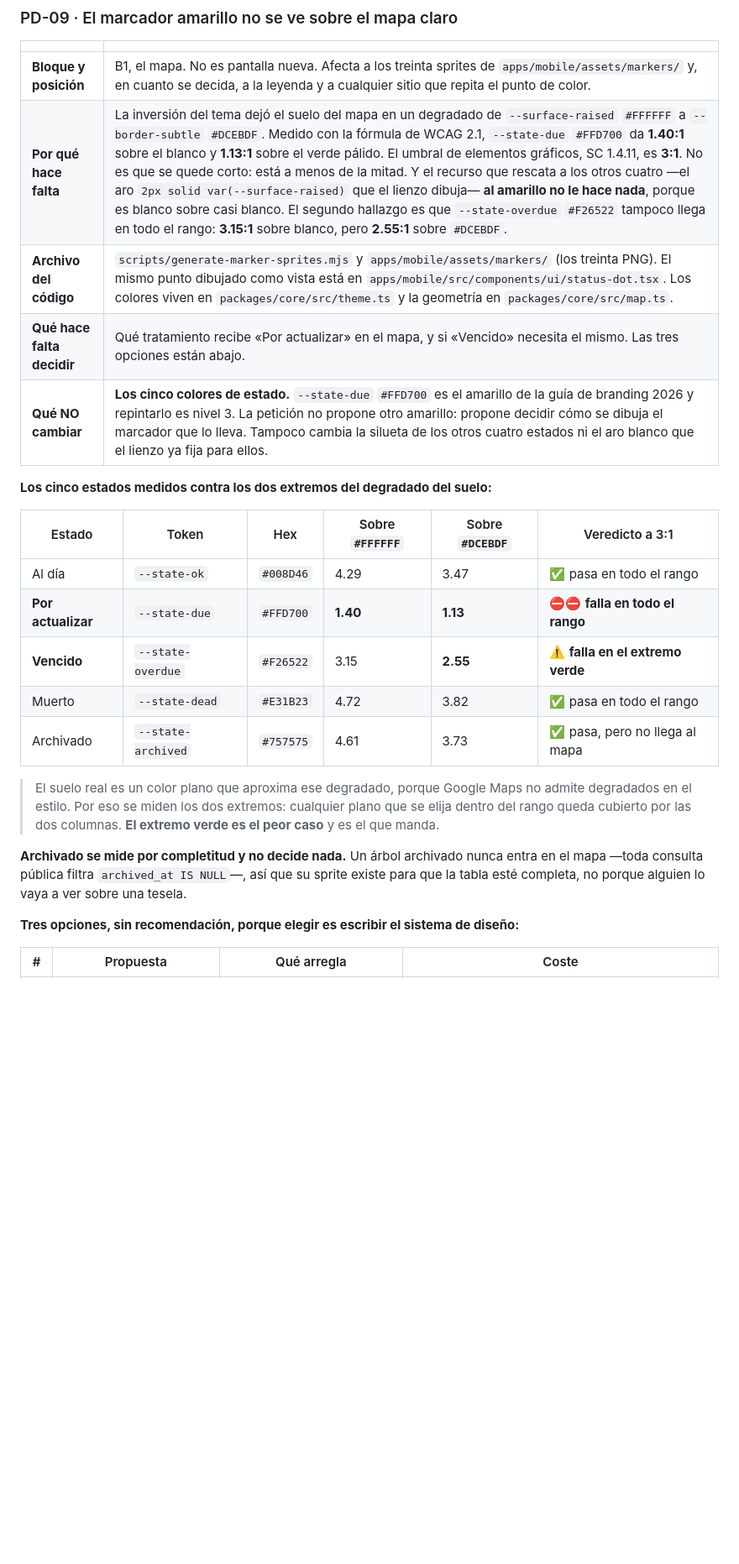
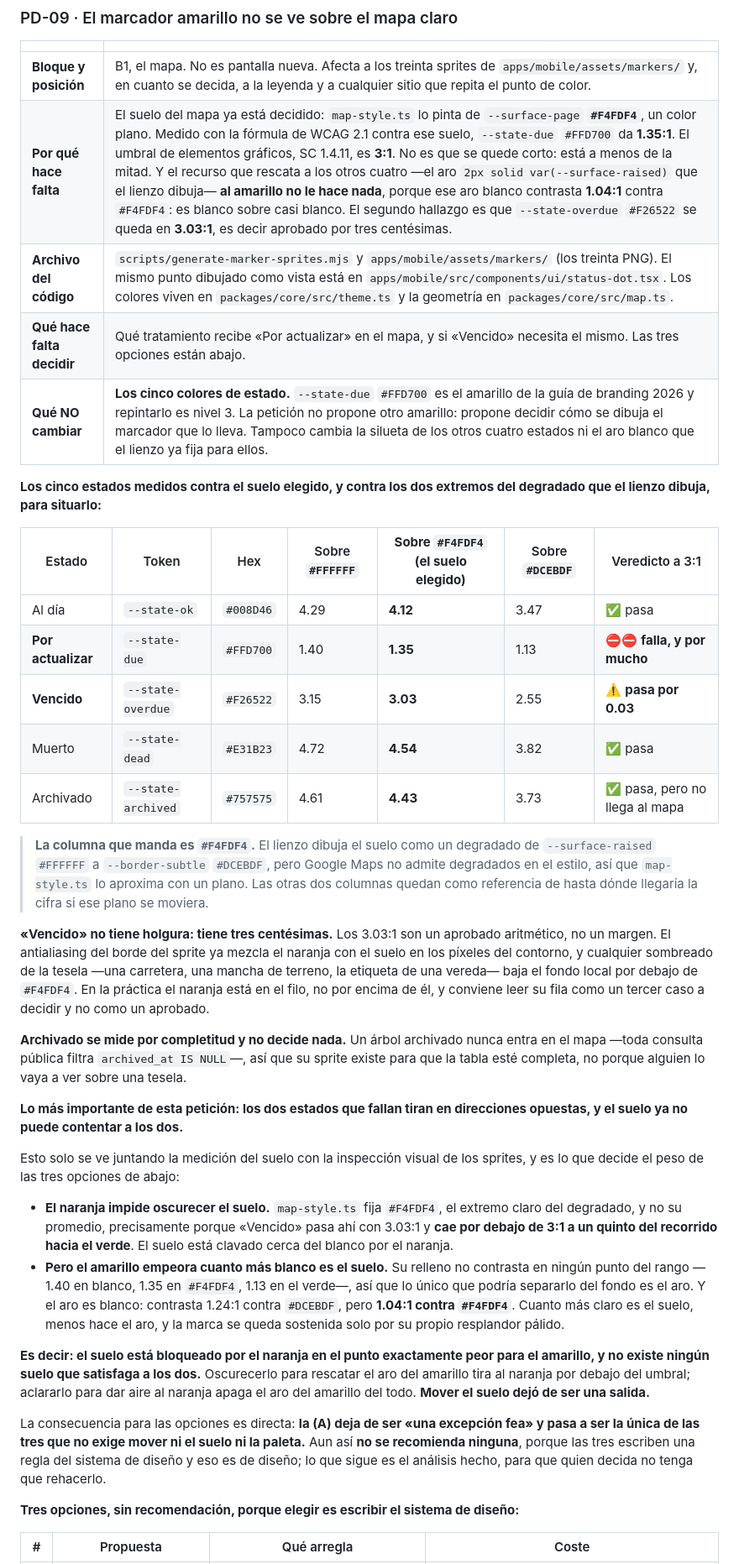
Before and after one commit to Etherion99/arbol-app-huila, a Markdown page: PLAN-FIDELIDAD-UI.md, the part around one of its changes. Shown at 84% size. GitHub-like rendering; blank space fills up the shorter version.

Commit message:
docs(map): measure PD-09 against the chosen map ground

```diff
--- a/PLAN-FIDELIDAD-UI.md
+++ b/PLAN-FIDELIDAD-UI.md
@@ -197,30 +197,64 @@ Estado al 21 de agosto de 2026. Los copys citados son **literales verificados**
 | | |
 |---|---|
 | **Bloque y posición** | B1, el mapa. No es pantalla nueva. Afecta a los treinta sprites de `apps/mobile/assets/markers/` y, en cuanto se decida, a la leyenda y a cualquier sitio que repita el punto de color. |
-| **Por qué hace falta** | La inversión del tema dejó el suelo del mapa en un degradado de `--surface-raised` `#FFFFFF` a `--border-subtle` `#DCEBDF`. Medido con la fórmula de WCAG 2.1, `--state-due` `#FFD700` da **1.40:1** sobre el blanco y **1.13:1** sobre el verde pálido. El umbral de elementos gráficos, SC 1.4.11, es **3:1**. No es que se quede corto: está a menos de la mitad. Y el recurso que rescata a los otros cuatro —el aro `2px solid var(--surface-raised)` que el lienzo dibuja— **al amarillo no le hace nada**, porque es blanco sobre casi blanco. El segundo hallazgo es que `--state-overdue` `#F26522` tampoco llega en todo el rango: **3.15:1** sobre blanco, pero **2.55:1** sobre `#DCEBDF`. |
+| **Por qué hace falta** | El suelo del mapa ya está decidido: `map-style.ts` lo pinta de `--surface-page` **`#F4FDF4`**, un color plano. Medido con la fórmula de WCAG 2.1 contra ese suelo, `--state-due` `#FFD700` da **1.35:1**. El umbral de elementos gráficos, SC 1.4.11, es **3:1**. No es que se quede corto: está a menos de la mitad. Y el recurso que rescata a los otros cuatro —el aro `2px solid var(--surface-raised)` que el lienzo dibuja— **al amarillo no le hace nada**, porque ese aro blanco contrasta **1.04:1** contra `#F4FDF4`: es blanco sobre casi blanco. El segundo hallazgo es que `--state-overdue` `#F26522` se queda en **3.03:1**, es decir aprobado por tres centésimas. |
 | **Archivo del código** | `scripts/generate-marker-sprites.mjs` y `apps/mobile/assets/markers/` (los treinta PNG). El mismo punto dibujado como vista está en `apps/mobile/src/components/ui/status-dot.tsx`. Los colores viven en `packages/core/src/theme.ts` y la geometría en `packages/core/src/map.ts`. |
 | **Qué hace falta decidir** | Qué tratamiento recibe «Por actualizar» en el mapa, y si «Vencido» necesita el mismo. Las tres opciones están abajo. |
 | **Qué NO cambiar** | **Los cinco colores de estado.** `--state-due` `#FFD700` es el amarillo de la guía de branding 2026 y repintarlo es nivel 3. La petición no propone otro amarillo: propone decidir cómo se dibuja el marcador que lo lleva. Tampoco cambia la silueta de los otros cuatro estados ni el aro blanco que el lienzo ya fija para ellos. |
 
-**Los cinco estados medidos contra los dos extremos del degradado del suelo:**
+**Los cinco estados medidos contra el suelo elegido, y contra los dos extremos del degradado
+que el lienzo dibuja, para situarlo:**
 
-| Estado | Token | Hex | Sobre `#FFFFFF` | Sobre `#DCEBDF` | Veredicto a 3:1 |
-|---|---|---|---|---|---|
-| Al día | `--state-ok` | `#008D46` | 4.29 | 3.47 | ✅ pasa en todo el rango |
-| **Por actualizar** | `--state-due` | `#FFD700` | **1.40** | **1.13** | ⛔⛔ **falla en todo el rango** |
-| **Vencido** | `--state-overdue` | `#F26522` | 3.15 | **2.55** | ⚠️ **falla en el extremo verde** |
-| Muerto | `--state-dead` | `#E31B23` | 4.72 | 3.82 | ✅ pasa en todo el rango |
-| Archivado | `--state-archived` | `#757575` | 4.61 | 3.73 | ✅ pasa, pero no llega al mapa |
+| Estado | Token | Hex | Sobre `#FFFFFF` | **Sobre `#F4FDF4` (el suelo elegido)** | Sobre `#DCEBDF` | Veredicto a 3:1 |
+|---|---|---|---|---|---|---|
+| Al día | `--state-ok` | `#008D46` | 4.29 | **4.12** | 3.47 | ✅ pasa |
+| **Por actualizar** | `--state-due` | `#FFD700` | 1.40 | **1.35** | 1.13 | ⛔⛔ **falla, y por mucho** |
+| **Vencido** | `--state-overdue` | `#F26522` | 3.15 | **3.03** | 2.55 | ⚠️ **pasa por 0.03** |
+| Muerto | `--state-dead` | `#E31B23` | 4.72 | **4.54** | 3.82 | ✅ pasa |
+| Archivado | `--state-archived` | `#757575` | 4.61 | **4.43** | 3.73 | ✅ pasa, pero no llega al mapa |
 
-> El suelo real es un color plano que aproxima ese degradado, porque Google Maps no admite
-> degradados en el estilo. Por eso se miden los dos extremos: cualquier plano que se elija
-> dentro del rango queda cubierto por las dos columnas. **El extremo verde es el peor caso** y
-> es el que manda.
+> **La columna que manda es `#F4FDF4`.** El lienzo dibuja el suelo como un degradado de
+> `--surface-raised` `#FFFFFF` a `--border-subtle` `#DCEBDF`, pero Google Maps no admite
+> degradados en el estilo, así que `map-style.ts` lo aproxima con un plano. Las otras dos
+> columnas quedan como referencia de hasta dónde llegaría la cifra si ese plano se moviera.
+
+**«Vencido» no tiene holgura: tiene tres centésimas.** Los 3.03:1 son un aprobado aritmético,
+no un margen. El antialiasing del borde del sprite ya mezcla el naranja con el suelo en los
+píxeles del contorno, y cualquier sombreado de la tesela —una carretera, una mancha de terreno,
+la etiqueta de una vereda— baja el fondo local por debajo de `#F4FDF4`. En la práctica el
+naranja está en el filo, no por encima de él, y conviene leer su fila como un tercer caso a
+decidir y no como un aprobado.
 
 **Archivado se mide por completitud y no decide nada.** Un árbol archivado nunca entra en el
 mapa —toda consulta pública filtra `archived_at IS NULL`—, así que su sprite existe para que la
 tabla esté completa, no porque alguien lo vaya a ver sobre una tesela.
 
+**Lo más importante de esta petición: los dos estados que fallan tiran en direcciones
+opuestas, y el suelo ya no puede contentar a los dos.**
+
+Esto solo se ve juntando la medición del suelo con la inspección visual de los sprites, y es lo
+que decide el peso de las tres opciones de abajo:
+
+- **El naranja impide oscurecer el suelo.** `map-style.ts` fija `#F4FDF4`, el extremo claro del
+  degradado, y no su promedio, precisamente porque «Vencido» pasa ahí con 3.03:1 y **cae por
+  debajo de 3:1 a un quinto del recorrido hacia el verde**. El suelo está clavado cerca del
+  blanco por el naranja.
+- **Pero el amarillo empeora cuanto más blanco es el suelo.** Su relleno no contrasta en ningún
+  punto del rango —1.40 en blanco, 1.35 en `#F4FDF4`, 1.13 en el verde—, así que lo único que
+  podría separarlo del fondo es el aro. Y el aro es blanco: contrasta 1.24:1 contra `#DCEBDF`,
+  pero **1.04:1 contra `#F4FDF4`**. Cuanto más claro es el suelo, menos hace el aro, y la marca
+  se queda sostenida solo por su propio resplandor pálido.
+
+**Es decir: el suelo está bloqueado por el naranja en el punto exactamente peor para el
+amarillo, y no existe ningún suelo que satisfaga a los dos.** Oscurecerlo para rescatar el aro
+del amarillo tira al naranja por debajo del umbral; aclararlo para dar aire al naranja apaga el
+aro del amarillo del todo. **Mover el suelo dejó de ser una salida.**
+
+La consecuencia para las opciones es directa: **la (A) deja de ser «una excepción fea» y pasa a
+ser la única de las tres que no exige mover ni el suelo ni la paleta.** Aun así **no se
+recomienda ninguna**, porque las tres escriben una regla del sistema de diseño y eso es de
+diseño; lo que sigue es el análisis hecho, para que quien decida no tenga que rehacerlo.
+
 **Tres opciones, sin recomendación, porque elegir es escribir el sistema de diseño:**
 
 | # | Propuesta | Qué arregla | Coste |
```
Also changed, not shown: other parts of PLAN-FIDELIDAD-UI.md (+11 -9 lines).
